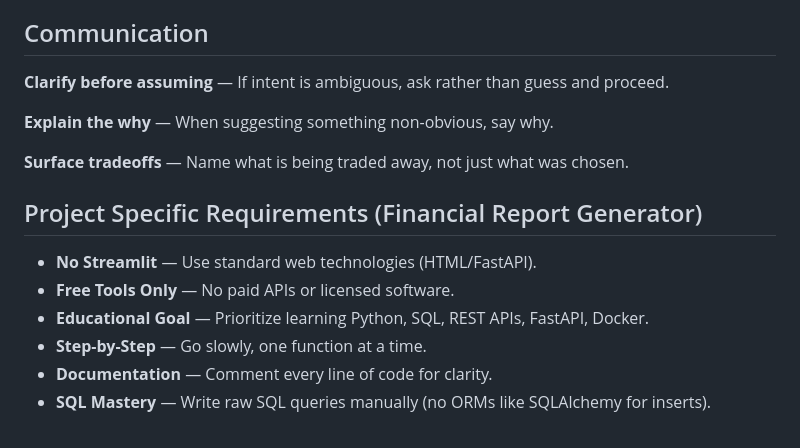
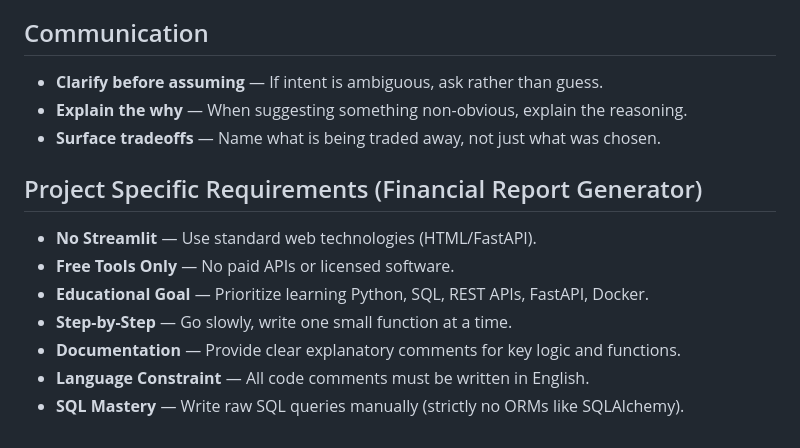
Before and after one commit to MiroslavKocian/financial-report-generator, a Markdown page: .gemini/GEMINI.md, the part around one of its changes. GitHub-like rendering.

Commit message:
docs: update GEMINI.md

```diff
--- a/.gemini/GEMINI.md
+++ b/.gemini/GEMINI.md
@@ -85,17 +46,14 @@
 
 ## Communication
-
-**Clarify before assuming** — If intent is ambiguous, ask rather than guess and proceed.
-
-**Explain the why** — When suggesting something non-obvious, say why.
-
-**Surface tradeoffs** — Name what is being traded away, not just what was chosen.
+* **Clarify before assuming** — If intent is ambiguous, ask rather than guess.
+* **Explain the why** — When suggesting something non-obvious, explain the reasoning.
+* **Surface tradeoffs** — Name what is being traded away, not just what was chosen.
 
 ## Project Specific Requirements (Financial Report Generator)
-
-- **No Streamlit** — Use standard web technologies (HTML/FastAPI).
-- **Free Tools Only** — No paid APIs or licensed software.
-- **Educational Goal** — Prioritize learning Python, SQL, REST APIs, FastAPI, Docker.
-- **Step-by-Step** — Go slowly, one function at a time.
-- **Documentation** — Comment every line of code for clarity.
-- **SQL Mastery** — Write raw SQL queries manually (no ORMs like SQLAlchemy for inserts).
+* **No Streamlit** — Use standard web technologies (HTML/FastAPI).
+* **Free Tools Only** — No paid APIs or licensed software.
+* **Educational Goal** — Prioritize learning Python, SQL, REST APIs, FastAPI, Docker.
+* **Step-by-Step** — Go slowly, write one small function at a time.
+* **Documentation** — Provide clear explanatory comments for key logic and functions.
+* **Language Constraint** — All code comments must be written in English.
+* **SQL Mastery** — Write raw SQL queries manually (strictly no ORMs like SQLAlchemy).
```
Also changed, not shown: other parts of .gemini/GEMINI.md (+33 -72 lines).
